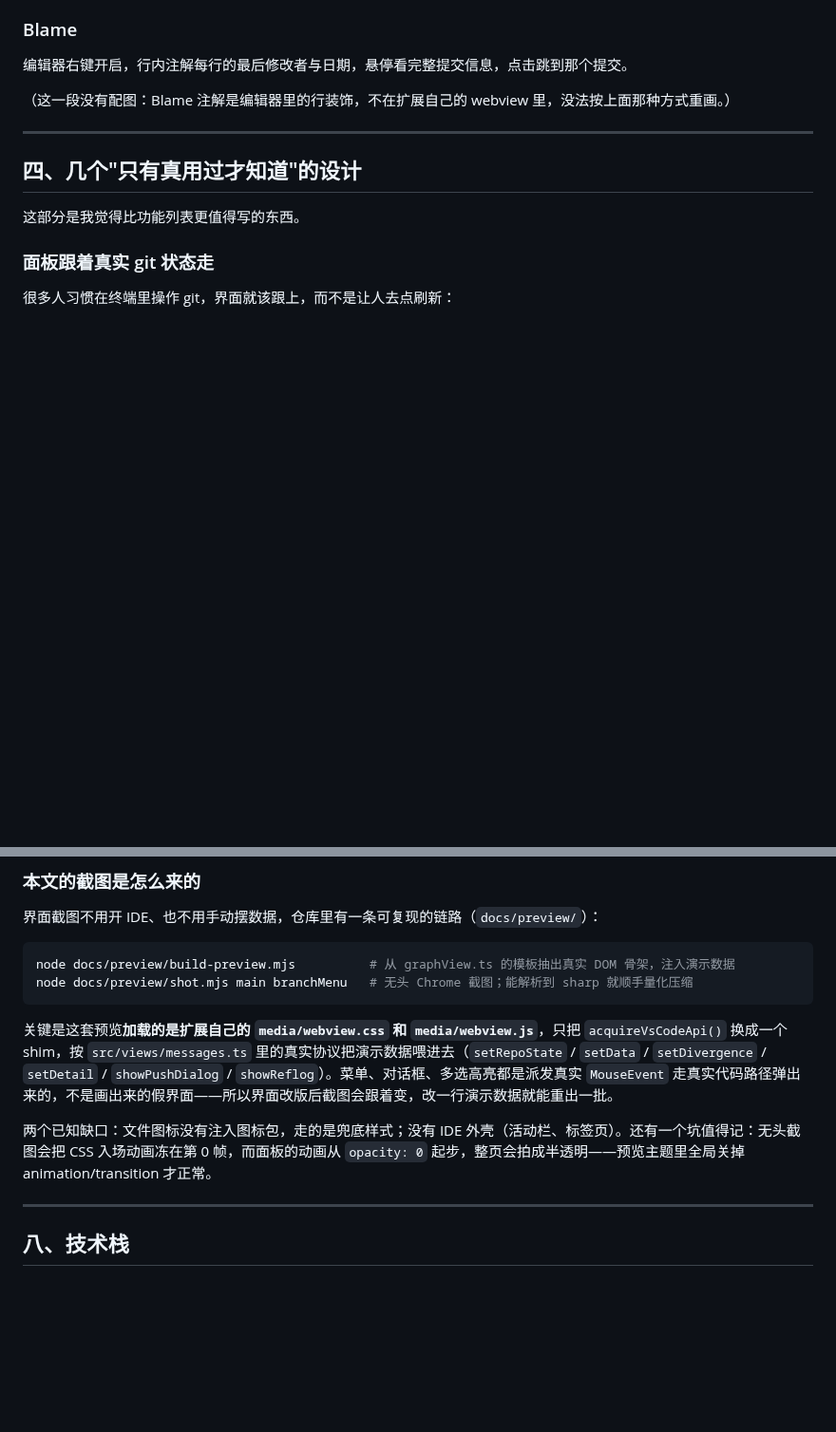
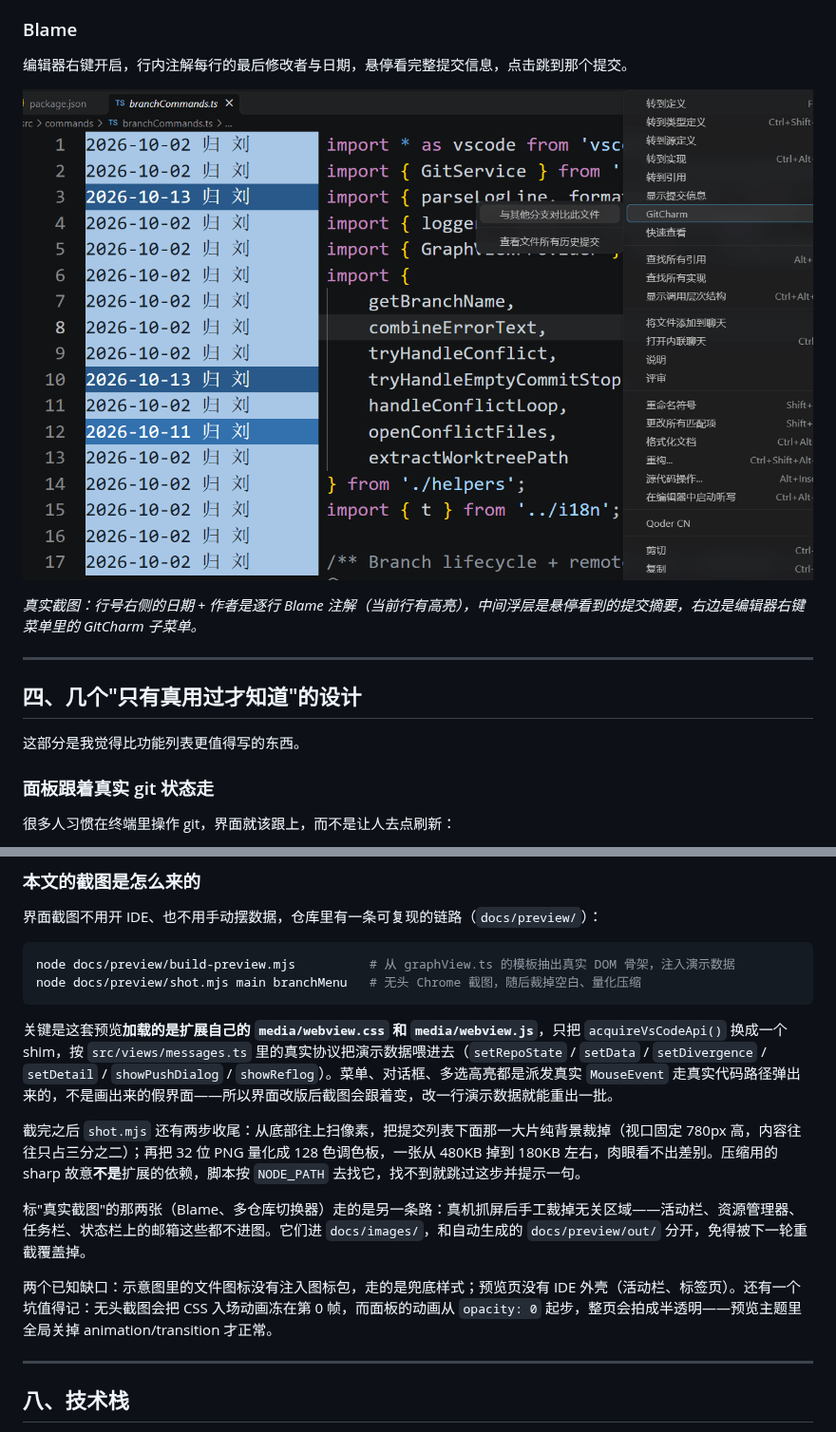
Before and after one commit to Git0gui/gitcharm, a Markdown page: docs/CSDN-GitCharm使用说明.md, 2 parts joined by grey strips. Shown at 95% size. Rendered like a GitHub page; pictures changed too: docs/images/editor-blame-menu.png (added); blank space fills up the shorter version.

````diff
--- a/docs/CSDN-GitCharm使用说明.md
+++ b/docs/CSDN-GitCharm使用说明.md
@@ -108,7 +108,9 @@ GitCharm 的目标很单纯：**把 IDEA 那套三栏 Git 面板和操作习惯
 
 编辑器右键开启，行内注解每行的最后修改者与日期，悬停看完整提交信息，点击跳到那个提交。
 
-（这一段没有配图：Blame 注解是编辑器里的行装饰，不在扩展自己的 webview 里，没法按上面那种方式重画。）
+![编辑器 Blame 注解与右键入口](images/editor-blame-menu.png)
+
+*真实截图：行号右侧的日期 + 作者是逐行 Blame 注解（当前行有高亮），中间浮层是悬停看到的提交摘要，右边是编辑器右键菜单里的 GitCharm 子菜单。*
 
 ---
 
@@ -290,12 +302,16 @@ media/                webview 前端（webview.js / graph.css / codicons）
 
 ```bash
 node docs/preview/build-preview.mjs          # 从 graphView.ts 的模板抽出真实 DOM 骨架，注入演示数据
-node docs/preview/shot.mjs main branchMenu   # 无头 Chrome 截图；能解析到 sharp 就顺手量化压缩
+node docs/preview/shot.mjs main branchMenu   # 无头 Chrome 截图，随后裁掉空白、量化压缩
 ```
 
 关键是这套预览**加载的是扩展自己的 `media/webview.css` 和 `media/webview.js`**，只把 `acquireVsCodeApi()` 换成一个 shim，按 `src/views/messages.ts` 里的真实协议把演示数据喂进去（`setRepoState` / `setData` / `setDivergence` / `setDetail` / `showPushDialog` / `showReflog`）。菜单、对话框、多选高亮都是派发真实 `MouseEvent` 走真实代码路径弹出来的，不是画出来的假界面——所以界面改版后截图会跟着变，改一行演示数据就能重出一批。
 
-两个已知缺口：文件图标没有注入图标包，走的是兜底样式；没有 IDE 外壳（活动栏、标签页）。还有一个坑值得记：无头截图会把 CSS 入场动画冻在第 0 帧，而面板的动画从 `opacity: 0` 起步，整页会拍成半透明——预览主题里全局关掉 animation/transition 才正常。
+截完之后 `shot.mjs` 还有两步收尾：从底部往上扫像素，把提交列表下面那一大片纯背景裁掉（视口固定 780px 高，内容往往只占三分之二）；再把 32 位 PNG 量化成 128 色调色板，一张从 480KB 掉到 180KB 左右，肉眼看不出差别。压缩用的 sharp 故意**不是**扩展的依赖，脚本按 `NODE_PATH` 去找它，找不到就跳过这步并提示一句。
+
+标"真实截图"的那两张（Blame、多仓库切换器）走的是另一条路：真机抓屏后手工裁掉无关区域——活动栏、资源管理器、任务栏、状态栏上的邮箱这些都不进图。它们进 `docs/images/`，和自动生成的 `docs/preview/out/` 分开，免得被下一轮重截覆盖掉。
+
+两个已知缺口：示意图里的文件图标没有注入图标包，走的是兜底样式；预览页没有 IDE 外壳（活动栏、标签页）。还有一个坑值得记：无头截图会把 CSS 入场动画冻在第 0 帧，而面板的动画从 `opacity: 0` 起步，整页会拍成半透明——预览主题里全局关掉 animation/transition 才正常。
 
 ---
 
````
Also changed, not shown: other parts of docs/CSDN-GitCharm使用说明.md (+17 -7 lines), docs/images/multi-repo-switcher.png (added).
